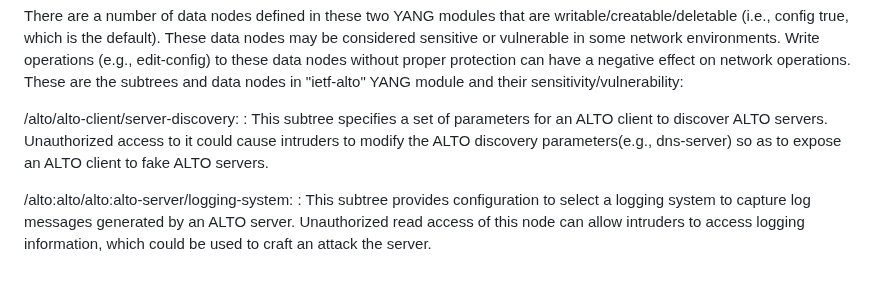
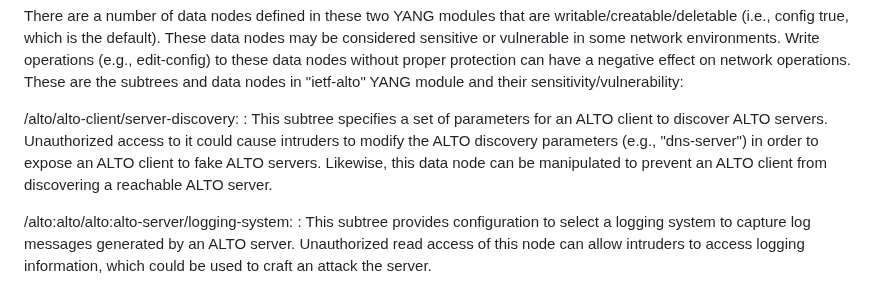
Before and after one commit to ietf-wg-alto/draft-alto-oam-yang, a Markdown page: others.md, the part around the change. GitHub-like rendering.

Commit message:
Update others.md
Co-authored-by: Med <mohamed.boucadair@orange.com>

```diff
--- a/others.md
+++ b/others.md
@@ -19,7 +19,7 @@ nodes in "ietf-alto" YANG module and their sensitivity/vulnerability:
   /alto/alto-client/server-discovery:
   : This subtree specifies a set of parameters for an ALTO client to discover ALTO servers.
   Unauthorized access to it could cause intruders to modify the ALTO discovery
-  parameters(e.g., dns-server) so as to expose an ALTO client to fake ALTO servers.
+  parameters (e.g., "dns-server") in order to expose an ALTO client to fake ALTO servers. Likewise, this data node can be manipulated to prevent an ALTO client from discovering a reachable ALTO server.
 
   /alto:alto/alto:alto-server/logging-system:
   : This subtree provides configuration to select a logging system to capture log
```
